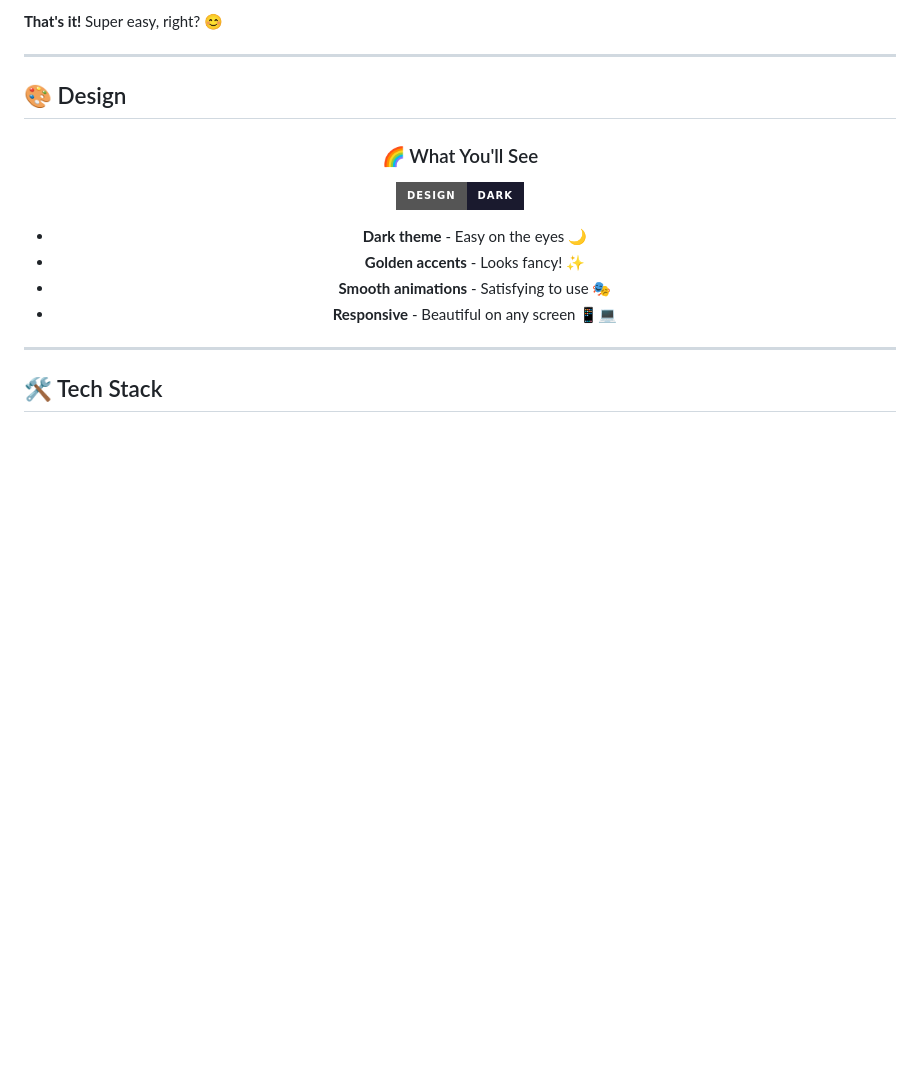
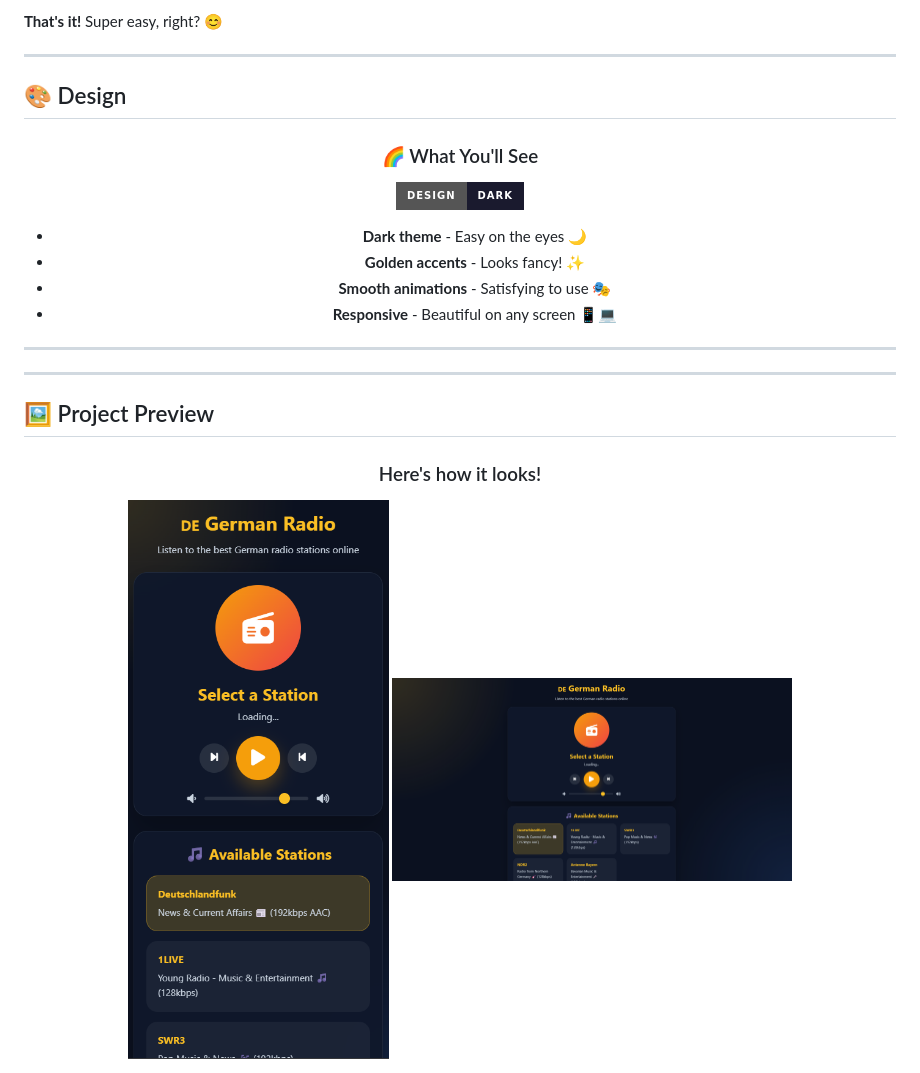
Before and after one commit to MohamedGandoul/Radio-Stations, a Markdown page: README.md, the part around the change. GitHub-like rendering; pictures changed too: img/Screenshot 2026-06-03 010034.png (added), img/Screenshot 2026-06-03 010051.png (added); badges without logos; blank space fills up the shorter version.

Commit message:
Add project preview images to README
Add a 'Project Preview' section to README that centers and displays two screenshots of the app UI. Also add the corresponding image files under img/ (Screenshot 2026-06-03 010034.png and Screenshot 2026-06-03 010051.png) to provide a visual preview for repository visitors.

```diff
--- a/README.md
+++ b/README.md
@@ -95,4 +95,16 @@ Listen to live broadcasts from Germany right in your browser. No downloads, no a
 
 ---
 
-## 🛠️ Tech Stack
+---
+
+## 🖼️ Project Preview
+
+<div align="center">
+
+### Here's how it looks!
+
+<img src="img/Screenshot 2026-06-03 010034.png" width="400" alt="Radio interface preview 1">
+
+<img src="img/Screenshot 2026-06-03 010051.png" width="400" alt="Radio interface preview 2">
+
+</div>
```
